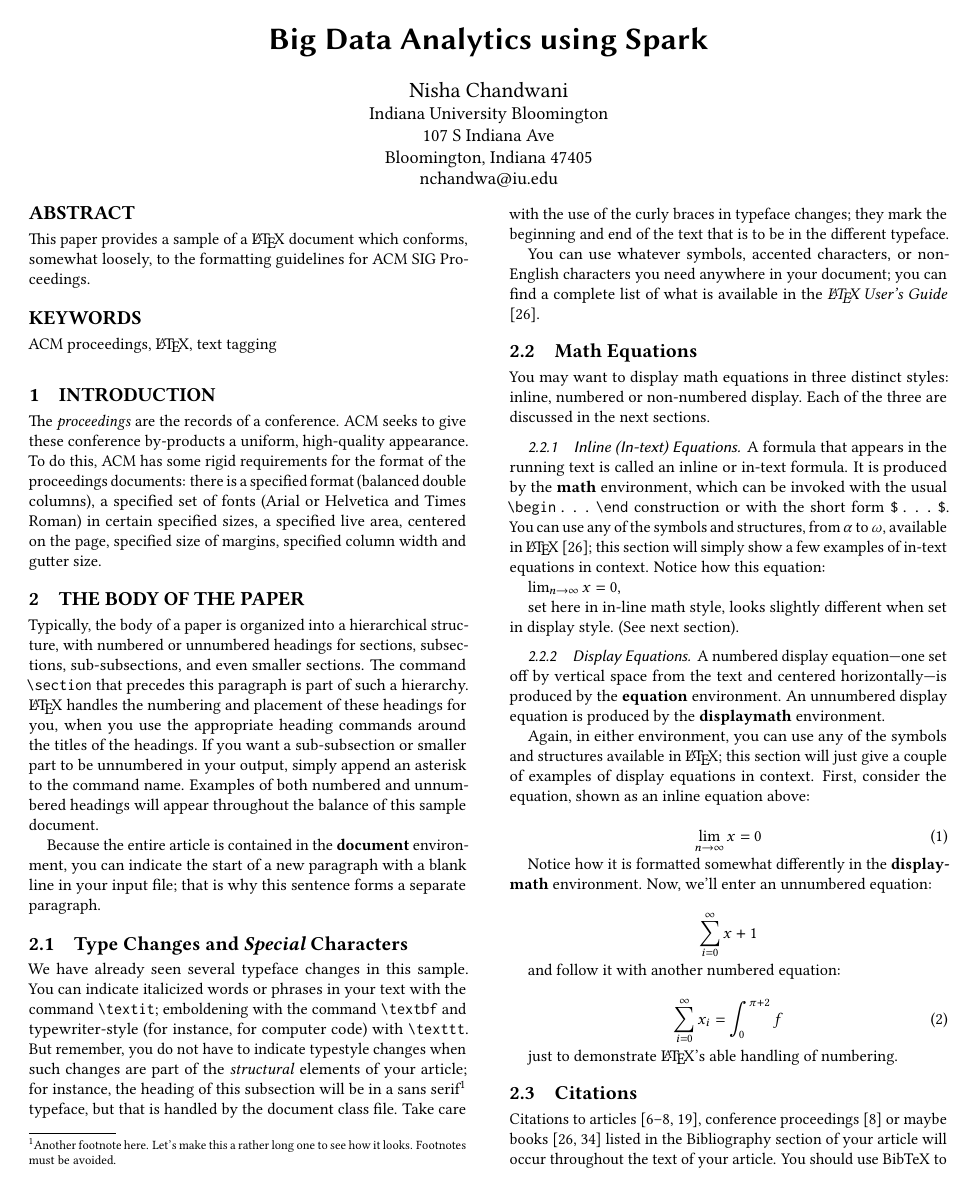
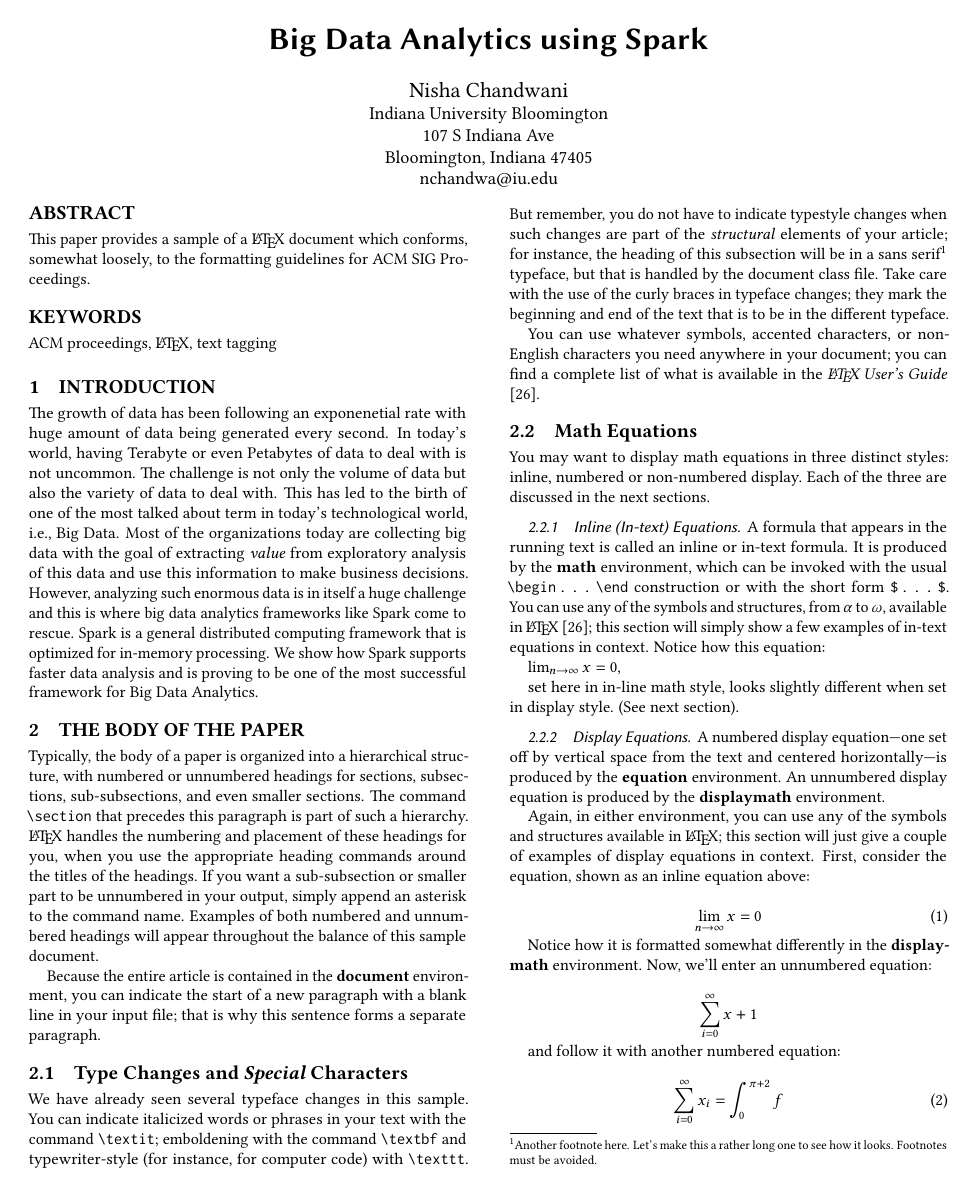
Before and after one commit to bigdata-i523/hid203, a LaTeX paper (paper1/report.tex): page 1 of 8. Compiled offline with pdfLaTeX.

Commit message:
Updated introduction

```diff
--- a/paper1/report.tex
+++ b/paper1/report.tex
@@ -44,15 +44,8 @@ ACM SIG Proceedings.
 
 \section{Introduction}
 
-The \textit{proceedings} are the records of a
-conference. ACM seeks to give these
-conference by-products a uniform, high-quality appearance.  To do
-this, ACM has some rigid requirements for the format of the
-proceedings documents: there is a specified format (balanced double
-columns), a specified set of fonts (Arial or Helvetica and Times
-Roman) in certain specified sizes, a specified live area, centered on
-the page, specified size of margins, specified column width and gutter
-size.
+The growth of data has been following an exponenetial rate with huge amount of data being generated every second. In today's world, having Terabyte or even Petabytes of data to deal with is not uncommon. The challenge is not only the volume of data but also the variety of data to deal with. This has led to the birth of one of the most talked about term in today's technological world, i.e., Big Data. Most of the organizations today are collecting big data with the goal of extracting \emph{value} from exploratory analysis of this data and use this information to make business decisions. However, analyzing such enormous data is in itself a huge challenge and this is where big data analytics frameworks like Spark come to rescue. Spark is a general distributed computing framework that is optimized for in-memory processing. We show how Spark supports faster data analysis and is proving to be one of the most successful framework for Big Data Analytics.
+
 
 \section{The Body of The Paper}
 
```
Also changed, not shown: 8 other files.
